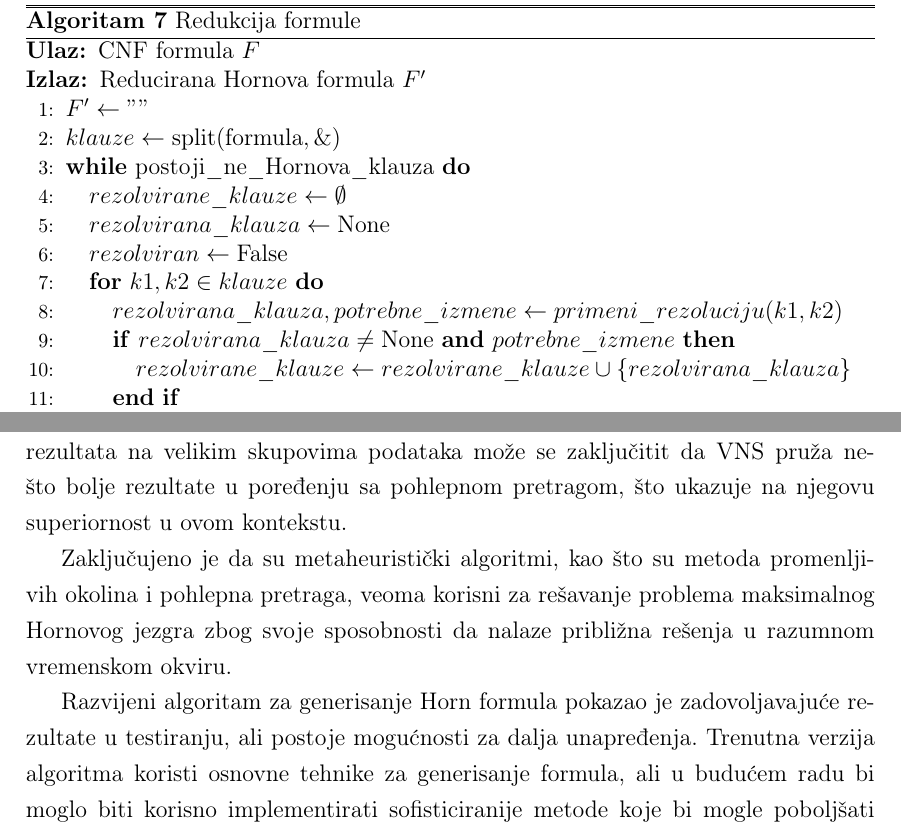
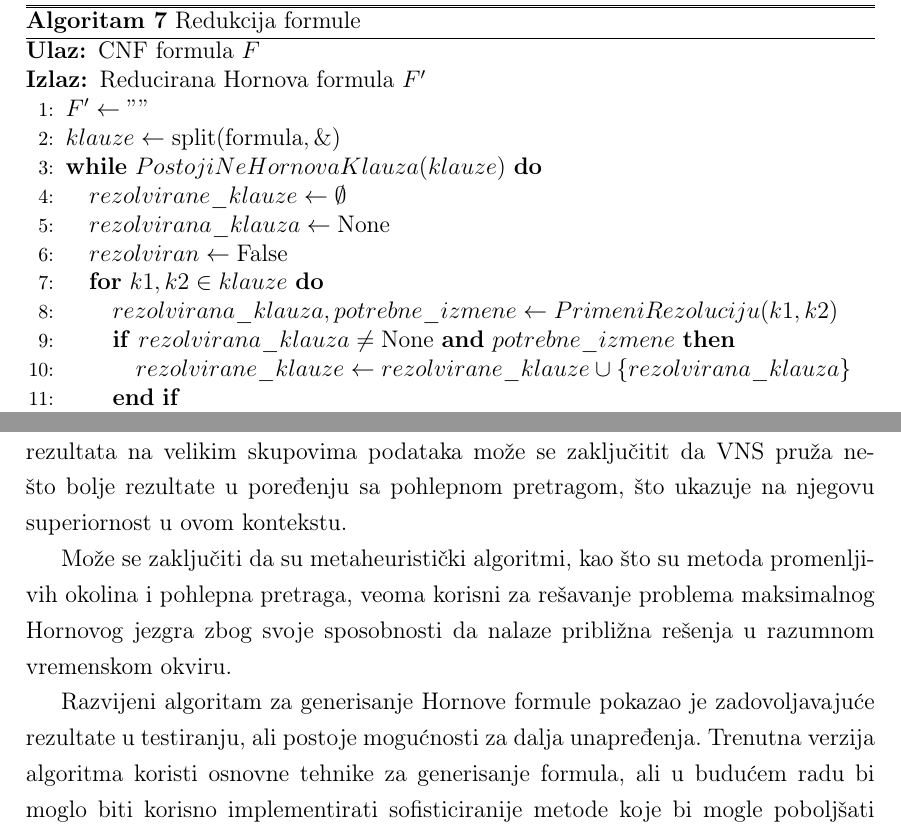
Before and after one commit to NikolaBelak17/master, a LaTeX thesis (master_rad/main.tex): two parts of pages 18 and 31 of 35 before the commit and two parts of pages 19 and 32 of 36 after it, joined at a grey line, cut so that both start at the same text. Compiled offline with pdfLaTeX.

Commit message:
Ispravljene slovne greške

```diff
--- a/master_rad/main.tex
+++ b/master_rad/main.tex
@@ -478,12 +481,12 @@ U procesu redukcije, rezolucija se koristi za identifikaciju i eliminaciju nesla
 \ENSURE Reducirana Hornova formula $F'$
 \STATE $F' \gets ""$
 \STATE $klauze \gets \text{split}(\text{formula}, \&)$
-\WHILE{postoji\_ne\_Hornova\_klauza}
+\WHILE{$PostojiNeHornovaKlauza(klauze)$}
     \STATE $rezolvirane\_klauze \gets \emptyset$
     \STATE $rezolvirana\_klauza \gets \text{None}$
     \STATE $rezolviran \gets \text{False}$
     \FOR{$k1,k2 \in klauze$}
-        \STATE $rezolvirana\_klauza, potrebne\_izmene \gets primeni\_rezoluciju(k1,k2)$
+        \STATE $rezolvirana\_klauza, potrebne\_izmene \gets PrimeniRezoluciju(k1,k2)$
         \IF{$rezolvirana\_klauza \neq \text{None}$ \AND $potrebne\_izmene$}
             \STATE $rezolvirane\_klauze \gets rezolvirane\_klauze \cup \{rezolvirana\_klauza\}$
         \ENDIF
@@ -736,9 +739,9 @@ U ovom radu razmotrena je problematika pronalaženja maksimalnog Hornovog jezgra
 Eksperimentalni rezultati su pokazali da metaheuristički algoritmi pružaju značajnu prednost u smislu efikasnosti prilikom obrade velikih skupova podataka, dok pristup grube sile ostaje koristan za male instance zbog svoje tačnosti.
 Analizom rezultata na velikim skupovima podataka može se zaključitit da VNS pruža nešto bolje rezultate u poređenju sa pohlepnom pretragom, što ukazuje na njegovu superiornost u ovom kontekstu.
 
-Zaključujeno je da su metaheuristički algoritmi, kao što su metoda promenljivih okolina i pohlepna pretraga, veoma korisni za rešavanje problema maksimalnog Hornovog jezgra zbog svoje sposobnosti da nalaze približna rešenja u razumnom vremenskom okviru.
+Može se zaključiti da su metaheuristički algoritmi, kao što su metoda promenljivih okolina i pohlepna pretraga, veoma korisni za rešavanje problema maksimalnog Hornovog jezgra zbog svoje sposobnosti da nalaze približna rešenja u razumnom vremenskom okviru.
 
-Razvijeni algoritam za generisanje Horn formula pokazao je zadovoljavajuće rezultate u testiranju, ali postoje mogućnosti za dalja unapređenja. Trenutna verzija algoritma koristi osnovne tehnike za generisanje formula, ali u budućem radu bi moglo biti korisno implementirati sofisticiranije metode koje bi mogle poboljšati kvalitet generisanih formula i ubrzati proces generacije.
+Razvijeni algoritam za generisanje Hornove formule pokazao je zadovoljavajuće rezultate u testiranju, ali postoje mogućnosti za dalja unapređenja. Trenutna verzija algoritma koristi osnovne tehnike za generisanje formula, ali u budućem radu bi moglo biti korisno implementirati sofisticiranije metode koje bi mogle poboljšati kvalitet generisanih formula i ubrzati proces generacije.
 
 Za budući rad, preporučuje se dalja optimizacija postojećih metaheurističkih algoritama kako bi se poboljšala njihova tačnost i brzina, posebno u kontekstu vrlo velikih skupova podataka. Takođe, istraživanje novih metaheurističkih pristupa i njihova komparacija sa tradicionalnim metodama može pružiti dodatne uvide u efikasnost različitih tehnika. Implementacija naprednih tehnika kao što su hibridni algoritmi, koji kombinuju prednosti različitih metaheuristika, mogla bi biti korisna za dalje unapređenje rešenja problema maksimalnog Hornovog jezgra.
 
```
Also changed, not shown: master_rad/master.pdf, master_rad/main.tex (11 more changed lines).
